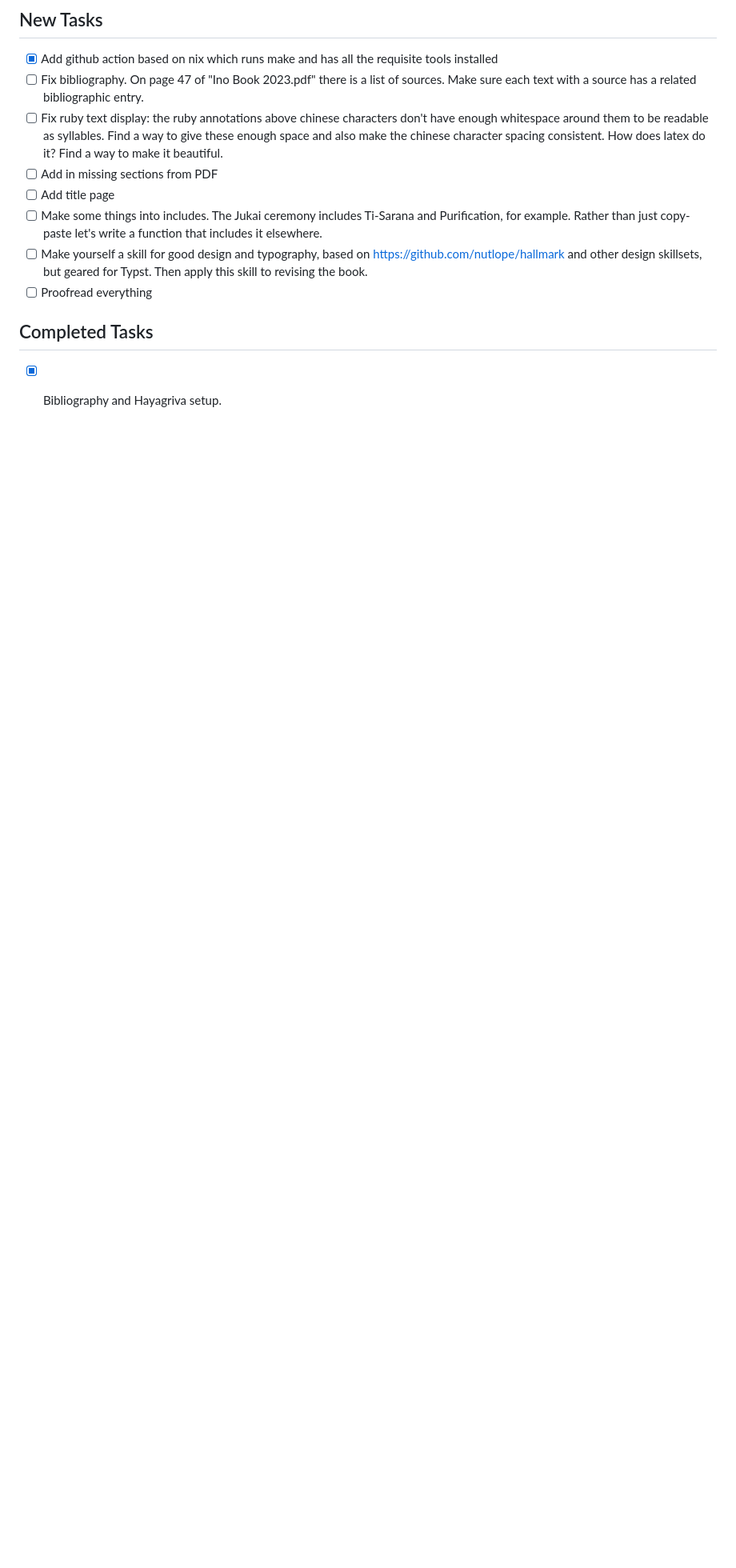
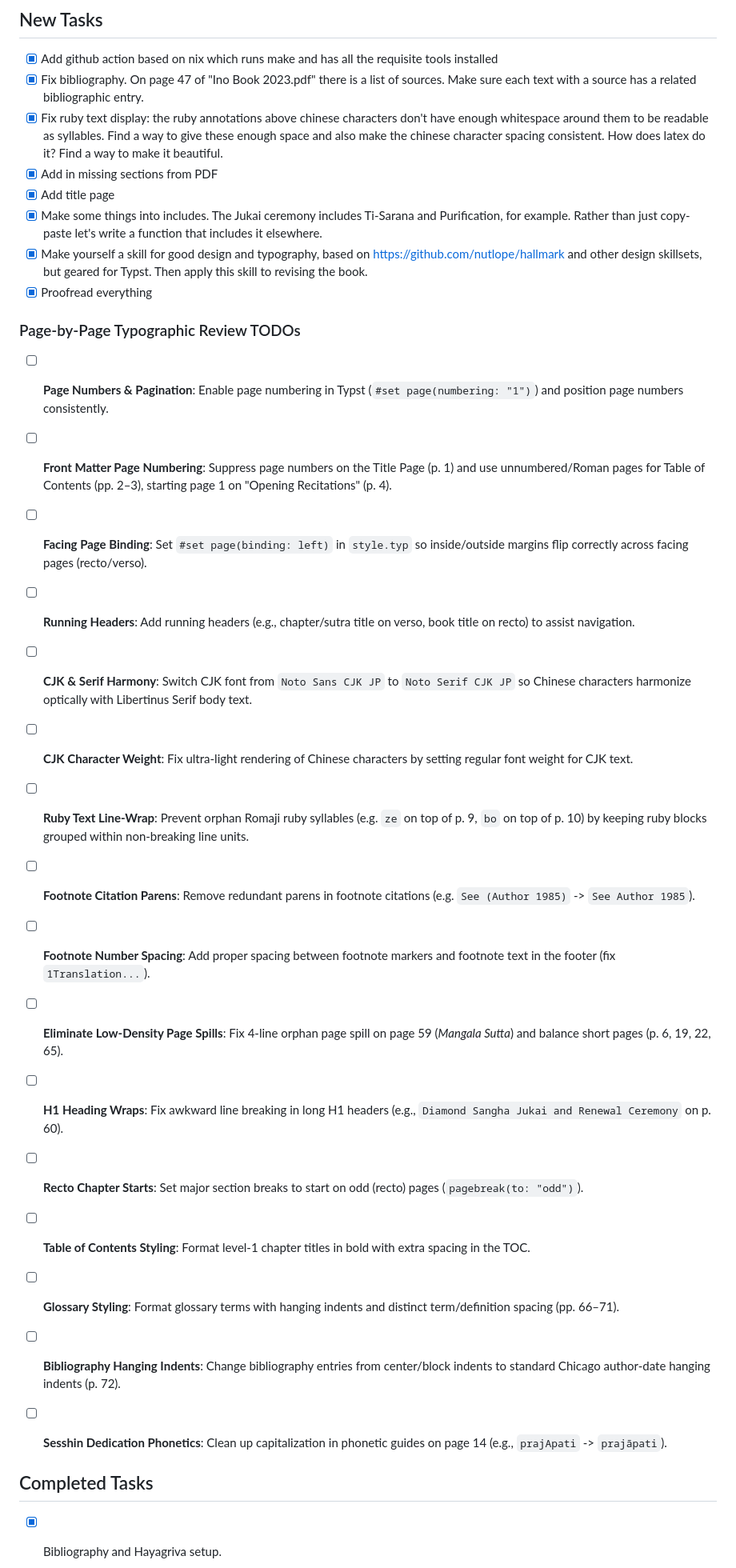
Before and after one commit to JonathanReeve/book-tts-sutras, a Markdown page: GEMINI.md, the part around the change. Shown at 80% size. GitHub-like rendering; blank space fills up the shorter version.

Commit message:
More planning

```diff
--- a/GEMINI.md
+++ b/GEMINI.md
@@ -29,13 +29,32 @@
 
 ## New Tasks
 - [x] Add github action based on nix which runs make and has all the requisite tools installed
-- [ ] Fix bibliography. On page 47 of "Ino Book 2023.pdf" there is a list of sources. Make sure each text with a source has a related bibliographic entry.
-- [ ] Fix ruby text display: the ruby annotations above chinese characters don't have enough whitespace around them to be readable as syllables. Find a way to give these enough space and also make the chinese character spacing consistent. How does latex do it? Find a way to make it beautiful.
-- [ ] Add in missing sections from PDF
-- [ ] Add title page
-- [ ] Make some things into includes. The Jukai ceremony includes Ti-Sarana and Purification, for example. Rather than just copy-paste let's write a function that includes it elsewhere.
-- [ ] Make yourself a skill for good design and typography, based on https://github.com/nutlope/hallmark and other design skillsets, but geared for Typst. Then apply this skill to revising the book.
-- [ ] Proofread everything
+- [x] Fix bibliography. On page 47 of "Ino Book 2023.pdf" there is a list of sources. Make sure each text with a source has a related bibliographic entry.
+- [x] Fix ruby text display: the ruby annotations above chinese characters don't have enough whitespace around them to be readable as syllables. Find a way to give these enough space and also make the chinese character spacing consistent. How does latex do it? Find a way to make it beautiful.
+- [x] Add in missing sections from PDF
+- [x] Add title page
+- [x] Make some things into includes. The Jukai ceremony includes Ti-Sarana and Purification, for example. Rather than just copy-paste let's write a function that includes it elsewhere.
+- [x] Make yourself a skill for good design and typography, based on https://github.com/nutlope/hallmark and other design skillsets, but geared for Typst. Then apply this skill to revising the book.
+- [x] Proofread everything
+
+### Page-by-Page Typographic Review TODOs
+- [ ] **Page Numbers & Pagination**: Enable page numbering in Typst (`#set page(numbering: "1")`) and position page numbers consistently.
+- [ ] **Front Matter Page Numbering**: Suppress page numbers on the Title Page (p. 1) and use unnumbered/Roman pages for Table of Contents (pp. 2–3), starting page 1 on "Opening Recitations" (p. 4).
+- [ ] **Facing Page Binding**: Set `#set page(binding: left)` in `style.typ` so inside/outside margins flip correctly across facing pages (recto/verso).
+- [ ] **Running Headers**: Add running headers (e.g., chapter/sutra title on verso, book title on recto) to assist navigation.
+- [ ] **CJK & Serif Harmony**: Switch CJK font from `Noto Sans CJK JP` to `Noto Serif CJK JP` so Chinese characters harmonize optically with Libertinus Serif body text.
+- [ ] **CJK Character Weight**: Fix ultra-light rendering of Chinese characters by setting regular font weight for CJK text.
+- [ ] **Ruby Text Line-Wrap**: Prevent orphan Romaji ruby syllables (e.g. `ze` on top of p. 9, `bo` on top of p. 10) by keeping ruby blocks grouped within non-breaking line units.
+- [ ] **Footnote Citation Parens**: Remove redundant parens in footnote citations (e.g. `See (Author 1985)` -> `See Author 1985`).
+- [ ] **Footnote Number Spacing**: Add proper spacing between footnote markers and footnote text in the footer (fix `1Translation...`).
+- [ ] **Eliminate Low-Density Page Spills**: Fix 4-line orphan page spill on page 59 (*Mangala Sutta*) and balance short pages (p. 6, 19, 22, 65).
+- [ ] **H1 Heading Wraps**: Fix awkward line breaking in long H1 headers (e.g., `Diamond Sangha Jukai and Renewal Ceremony` on p. 60).
+- [ ] **Recto Chapter Starts**: Set major section breaks to start on odd (recto) pages (`pagebreak(to: "odd")`).
+- [ ] **Table of Contents Styling**: Format level-1 chapter titles in bold with extra spacing in the TOC.
+- [ ] **Glossary Styling**: Format glossary terms with hanging indents and distinct term/definition spacing (pp. 66–71).
+- [ ] **Bibliography Hanging Indents**: Change bibliography entries from center/block indents to standard Chicago author-date hanging indents (p. 72).
+- [ ] **Sesshin Dedication Phonetics**: Clean up capitalization in phonetic guides on page 14 (e.g., `prajApati` -> `prajāpati`).
+
 
 ## Completed Tasks
 - [x] Bibliography and Hayagriva setup.
```
Also changed, not shown: README.md (+1 -0 lines).
